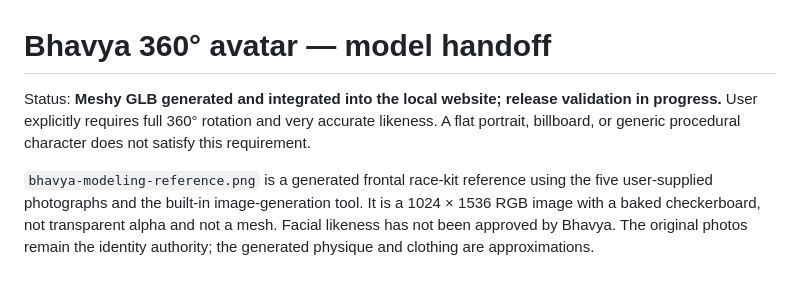
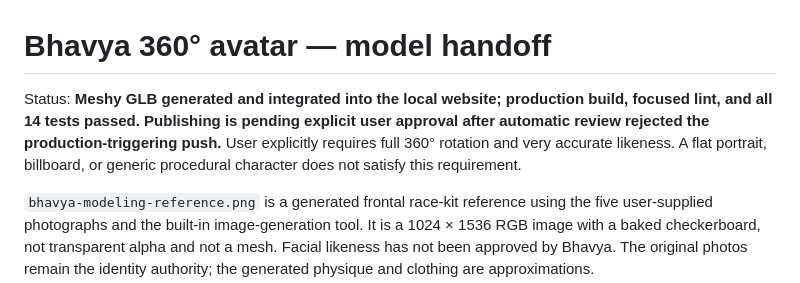
Before and after one commit to bhavyagor12/half-marathon, a Markdown page: output/avatar/README.md, the part around the change. Drawn GitHub-style.

Commit message:
Record avatar validation and pending production approval

```diff
--- a/output/avatar/README.md
+++ b/output/avatar/README.md
@@ -1,6 +1,6 @@
 # Bhavya 360° avatar — model handoff
 
-Status: **Meshy GLB generated and integrated into the local website; release validation in progress.** User explicitly requires full 360° rotation and very accurate likeness. A flat portrait, billboard, or generic procedural character does not satisfy this requirement.
+Status: **Meshy GLB generated and integrated into the local website; production build, focused lint, and all 14 tests passed. Publishing is pending explicit user approval after automatic review rejected the production-triggering push.** User explicitly requires full 360° rotation and very accurate likeness. A flat portrait, billboard, or generic procedural character does not satisfy this requirement.
 
 `bhavya-modeling-reference.png` is a generated frontal race-kit reference using the five user-supplied photographs and the built-in image-generation tool. It is a 1024 × 1536 RGB image with a baked checkerboard, not transparent alpha and not a mesh. Facial likeness has not been approved by Bhavya. The original photos remain the identity authority; the generated physique and clothing are approximations.
 
```
